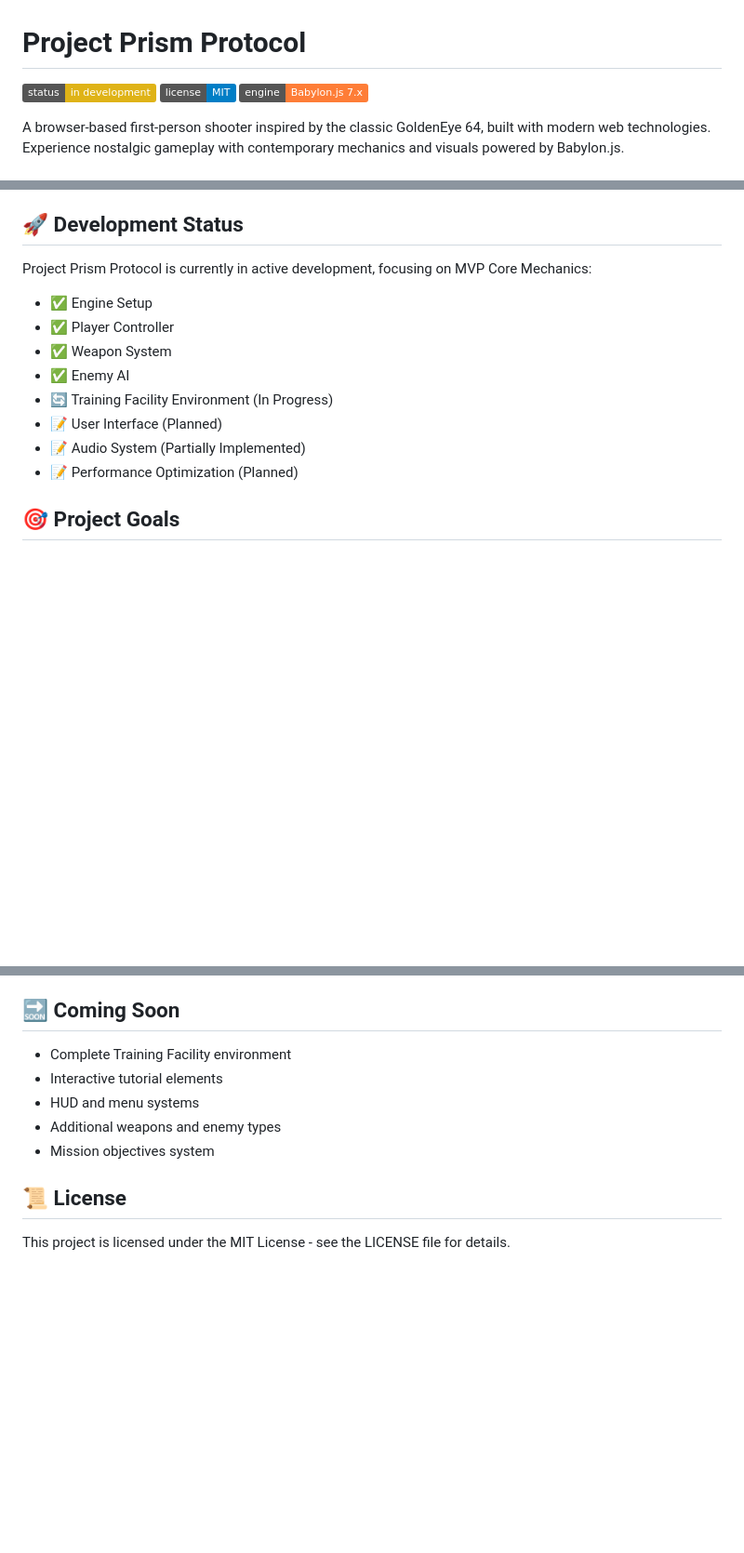
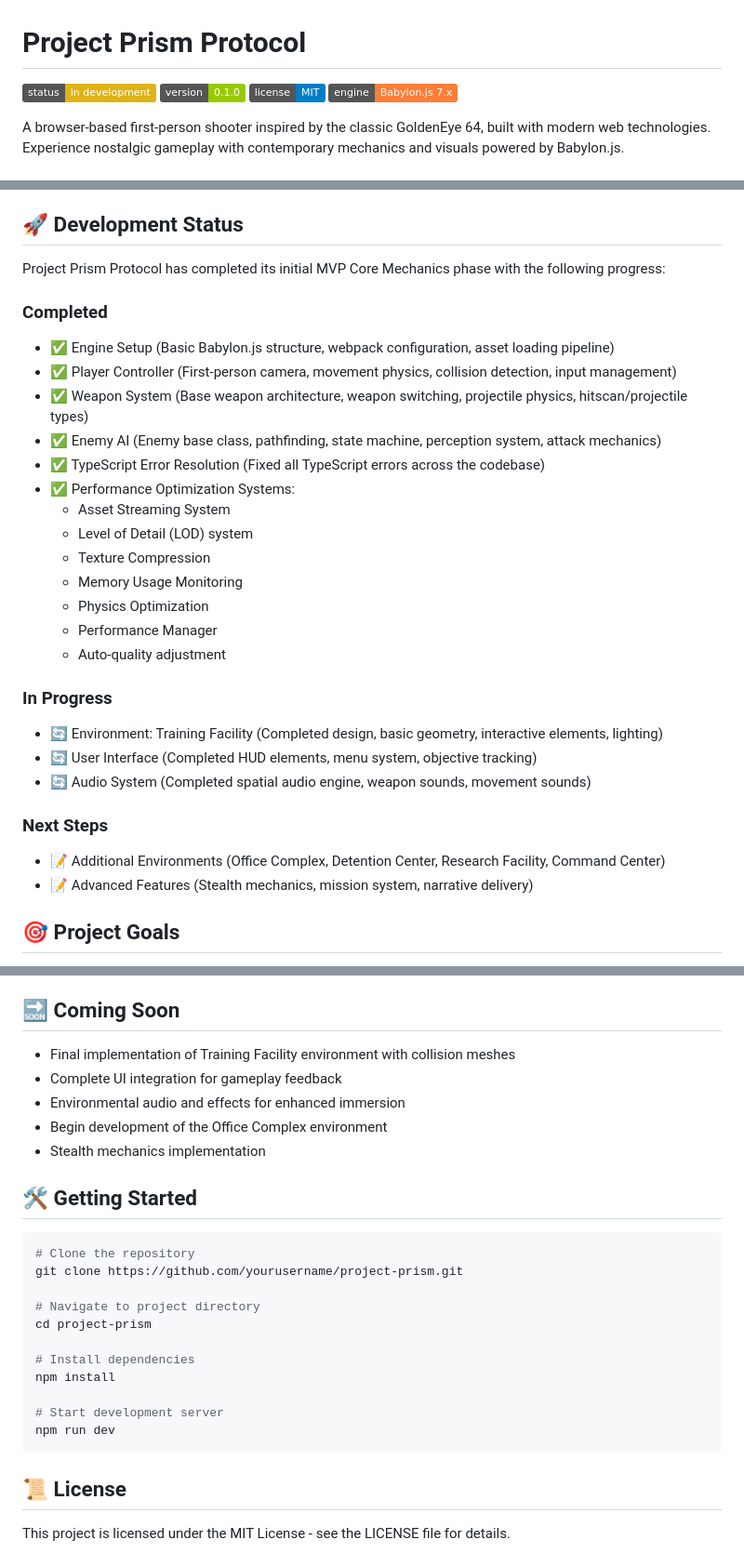
Before and after one commit to spenceriam/project-prism, a Markdown page: README.md, 3 parts joined by grey strips. Shown at 93% size. Drawn GitHub-style; badges without logos; blank space fills up the shorter version.

Commit message:
docs: update README.md with current project status and next steps

````diff
--- a/README.md
+++ b/README.md
@@ -1,6 +1,7 @@
 # Project Prism Protocol
 
 ![Project Status](https://img.shields.io/badge/status-in%20development-yellow)
+![Version](https://img.shields.io/badge/version-0.1.0-green)
 ![License](https://img.shields.io/badge/license-MIT-blue)
 ![Engine](https://img.shields.io/badge/engine-Babylon.js%207.x-orange)
 
@@ -34,16 +35,31 @@ In Project Prism Protocol, you assume the role of a spy agent navigating through
 
 ## 🚀 Development Status
 
-Project Prism Protocol is currently in active development, focusing on MVP Core Mechanics:
+Project Prism Protocol has completed its initial MVP Core Mechanics phase with the following progress:
 
-- ✅ Engine Setup
-- ✅ Player Controller
-- ✅ Weapon System
-- ✅ Enemy AI
-- 🔄 Training Facility Environment (In Progress)
-- 📝 User Interface (Planned)
-- 📝 Audio System (Partially Implemented)
-- 📝 Performance Optimization (Planned)
+### Completed
+- ✅ Engine Setup (Basic Babylon.js structure, webpack configuration, asset loading pipeline)
+- ✅ Player Controller (First-person camera, movement physics, collision detection, input management)
+- ✅ Weapon System (Base weapon architecture, weapon switching, projectile physics, hitscan/projectile types)
+- ✅ Enemy AI (Enemy base class, pathfinding, state machine, perception system, attack mechanics)
+- ✅ TypeScript Error Resolution (Fixed all TypeScript errors across the codebase)
+- ✅ Performance Optimization Systems:
+  - Asset Streaming System
+  - Level of Detail (LOD) system
+  - Texture Compression
+  - Memory Usage Monitoring
+  - Physics Optimization
+  - Performance Manager
+  - Auto-quality adjustment
+
+### In Progress
+- 🔄 Environment: Training Facility (Completed design, basic geometry, interactive elements, lighting)
+- 🔄 User Interface (Completed HUD elements, menu system, objective tracking)
+- 🔄 Audio System (Completed spatial audio engine, weapon sounds, movement sounds)
+
+### Next Steps
+- 📝 Additional Environments (Office Complex, Detention Center, Research Facility, Command Center)
+- 📝 Advanced Features (Stealth mechanics, mission system, narrative delivery)
 
 ## 🎯 Project Goals
 
@@ -62,11 +78,27 @@ Project Prism Protocol is designed to work on all modern browsers that support W
 
 ## 🔜 Coming Soon
 
-- Complete Training Facility environment
-- Interactive tutorial elements
-- HUD and menu systems
-- Additional weapons and enemy types
-- Mission objectives system
+- Final implementation of Training Facility environment with collision meshes
+- Complete UI integration for gameplay feedback
+- Environmental audio and effects for enhanced immersion
+- Begin development of the Office Complex environment
+- Stealth mechanics implementation
+
+## 🛠️ Getting Started
+
+```bash
+# Clone the repository
+git clone https://github.com/yourusername/project-prism.git
+
+# Navigate to project directory
+cd project-prism
+
+# Install dependencies
+npm install
+
+# Start development server
+npm run dev
+```
 
 ## 📜 License
 
````
